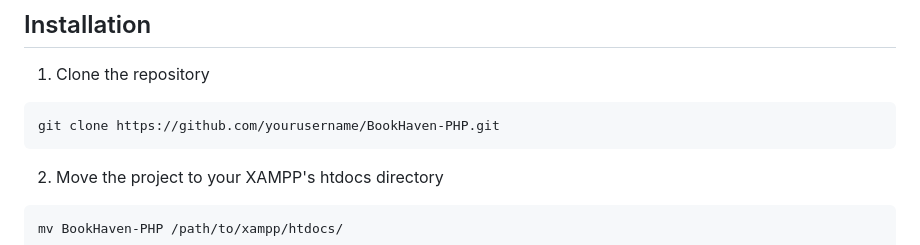
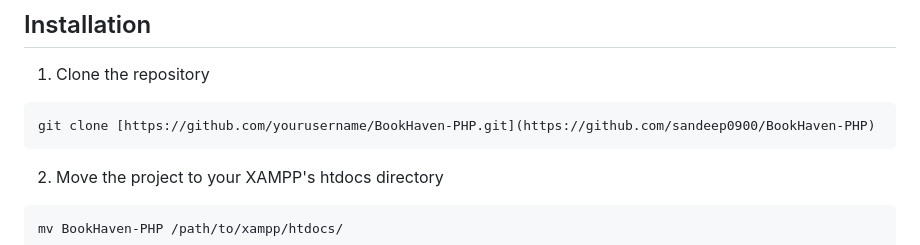
Before and after one commit to Sandeep0900/BookHaven-PHP, a Markdown page: README.md, the part around the change. Rendered like a GitHub page.

Commit message:
Update README.md
done some correction with the URL of git hub repo

````diff
--- a/README.md
+++ b/README.md
@@ -63,7 +63,7 @@ BookHaven is a dynamic PHP-based e-commerce platform designed specifically for b
 
 1. Clone the repository
 ```bash
-git clone https://github.com/yourusername/BookHaven-PHP.git
+git clone [https://github.com/yourusername/BookHaven-PHP.git](https://github.com/sandeep0900/BookHaven-PHP)
 ```
 
 2. Move the project to your XAMPP's htdocs directory
````
